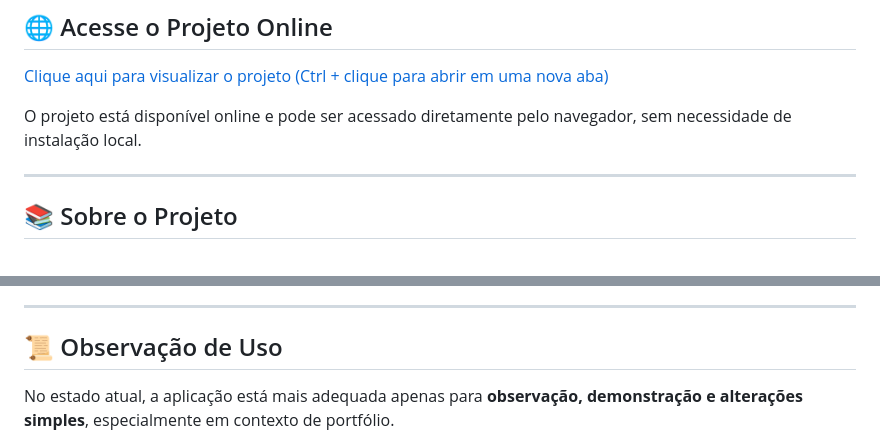
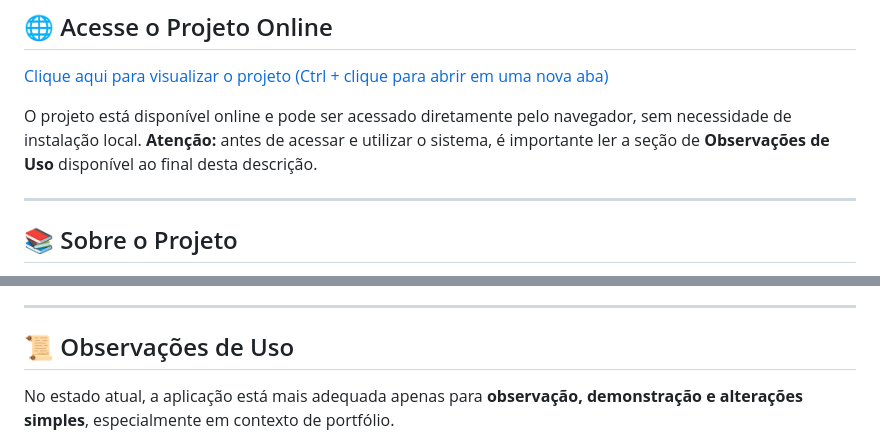
Before and after one commit to Matheus-Machado750/gerenciador_financeiro, a Markdown page: README.md, 2 parts joined by grey strips. Rendered like a GitHub page.

Commit message:
Revise usage notes
Updated usage notes and corrected section title.

```diff
--- a/README.md
+++ b/README.md
@@ -12,7 +10,7 @@ Além de atender a uma necessidade prática de organização financeira, este pr
 
 [Clique aqui para visualizar o projeto (Ctrl + clique para abrir em uma nova aba)](https://matheusmachado.pythonanywhere.com/)
 
-O projeto está disponível online e pode ser acessado diretamente pelo navegador, sem necessidade de instalação local.
+O projeto está disponível online e pode ser acessado diretamente pelo navegador, sem necessidade de instalação local. **Atenção:** antes de acessar e utilizar o sistema, é importante ler a seção de **Observações de Uso** disponível ao final desta descrição.
 
 ---
 
@@ -120,7 +118,7 @@ projeto-flask/
 
 ---
 
-## 📜 Observação de Uso
+## 📜 Observações de Uso
 
 No estado atual, a aplicação está mais adequada apenas para **observação, demonstração e alterações simples**, especialmente em contexto de portfólio.
 
```
Also changed, not shown: other parts of README.md (+0 -2 lines).
